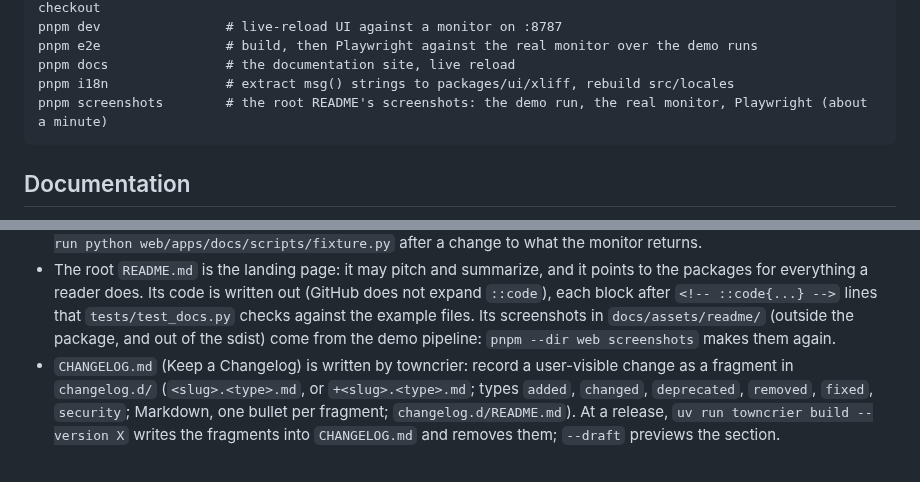
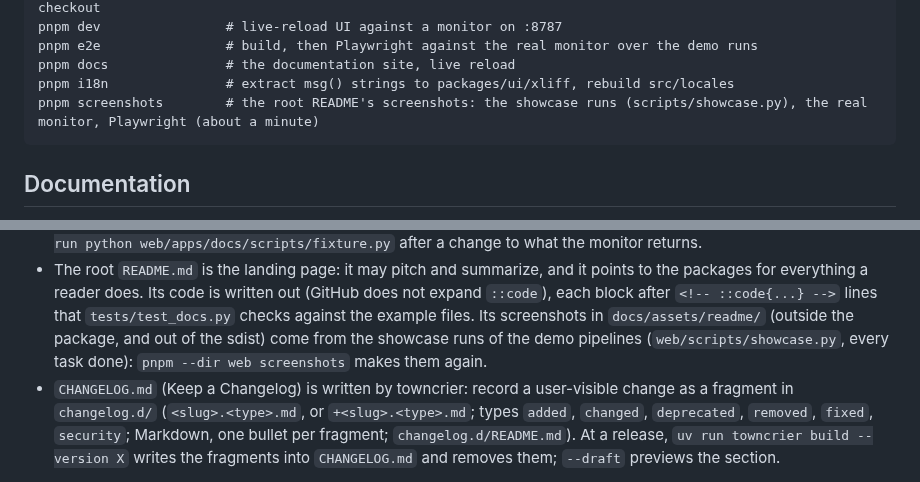
Before and after one commit to t-tani/contraagent, a Markdown page: AGENTS.md, 2 parts joined by grey strips. GitHub-like rendering.

````diff
--- a/AGENTS.md
+++ b/AGENTS.md
@@ -348,7 +348,7 @@ pnpm dev                # live-reload UI against a monitor on :8787
 pnpm e2e                # build, then Playwright against the real monitor over the demo runs
 pnpm docs               # the documentation site, live reload
 pnpm i18n               # extract msg() strings to packages/ui/xliff, rebuild src/locales
-pnpm screenshots        # the root README's screenshots: the demo run, the real monitor, Playwright (about a minute)
+pnpm screenshots        # the root README's screenshots: the showcase runs (scripts/showcase.py), the real monitor, Playwright (about a minute)
 ```
 
 ## Documentation
@@ -387,7 +387,8 @@ version; nothing else holds that text.
   does not expand `::code`), each block after `<!-- ::code{...} -->` lines that
   `tests/test_docs.py` checks against the example files. Its screenshots in
   `docs/assets/readme/` (outside the package, and out of the sdist) come from the
-  demo pipeline: `pnpm --dir web screenshots` makes them again.
+  showcase runs of the demo pipelines (`web/scripts/showcase.py`, every task done):
+  `pnpm --dir web screenshots` makes them again.
 - `CHANGELOG.md` (Keep a Changelog) is written by towncrier: record a
   user-visible change as a fragment in `changelog.d/` (`<slug>.<type>.md`, or
   `+<slug>.<type>.md`; types `added`, `changed`, `deprecated`, `removed`,
````
Also changed, not shown: README.md (+28 -11 lines), docs/assets/readme/history.png, docs/assets/readme/model-switch-dark.png, docs/assets/readme/overview.png, docs/assets/readme/pipeline-graph.png, docs/assets/readme/task-detail.png, docs/assets/readme/trends.png, 4 other files.
